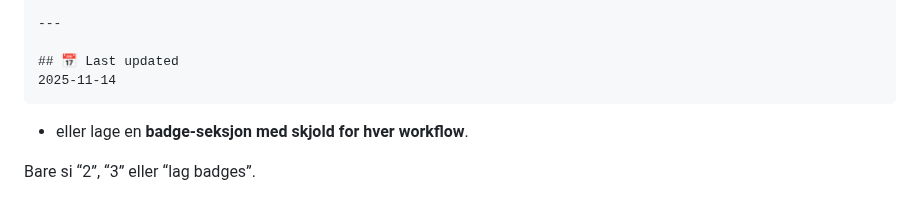
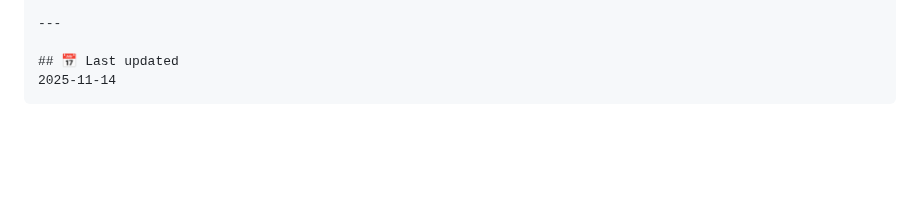
Before and after one commit to supertedai/energyflow-cosmology, a Markdown page: README.md, the part around the change. Drawn GitHub-style; blank space fills up the shorter version.

````diff
--- a/README.md
+++ b/README.md
@@ -145,7 +145,3 @@ Free to share, remix, and build upon with attribution.
 ## 📅 Last updated
 2025-11-14
 ```
-
-* eller lage en **badge-seksjon med skjold for hver workflow**.
-
-Bare si “2”, “3” eller “lag badges”.
````
